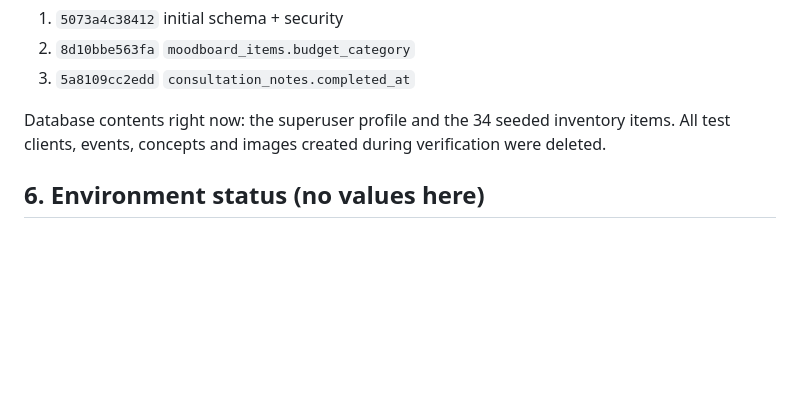
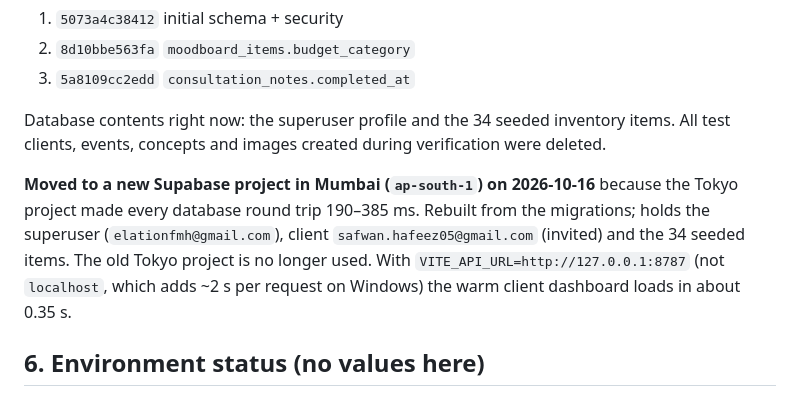
Before and after one commit to ScalarInc/Elation, a Markdown page: docs/product/memory.md, the part around the change. Drawn GitHub-style; blank space fills up the shorter version.

Commit message:
docs: note move to mumbai supabase project

```diff
--- a/docs/product/memory.md
+++ b/docs/product/memory.md
@@ -65,6 +65,8 @@ Migrations applied to the live Supabase DB (head `5a8109cc2edd`):
 
 Database contents right now: the superuser profile and the 34 seeded inventory items. All test clients, events, concepts and images created during verification were deleted.
 
+**Moved to a new Supabase project in Mumbai (`ap-south-1`) on 2026-10-16** because the Tokyo project made every database round trip 190–385 ms. Rebuilt from the migrations; holds the superuser (`elationfmh@gmail.com`), client `safwan.hafeez05@gmail.com` (invited) and the 34 seeded items. The old Tokyo project is no longer used. With `VITE_API_URL=http://127.0.0.1:8787` (not `localhost`, which adds ~2 s per request on Windows) the warm client dashboard loads in about 0.35 s.
+
 ## 6. Environment status (no values here)
 
 - Root `.env` is filled and verified: Supabase URL, publishable and secret keys (new `sb_` format), Session-pooler `DATABASE_URL`, superuser email, Groq key (model available), Resend key. `EMAIL_FROM` should be `Elation X <onboarding@resend.dev>` until a domain is verified.
```
